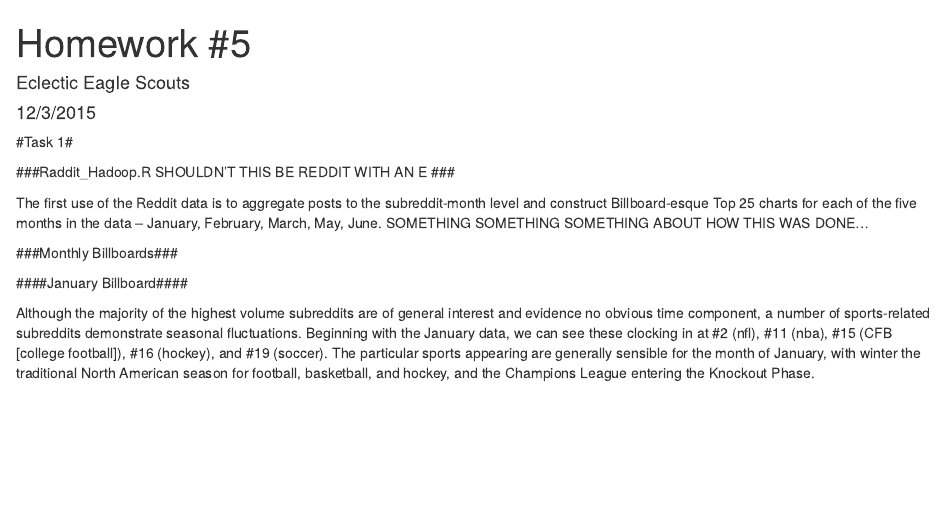
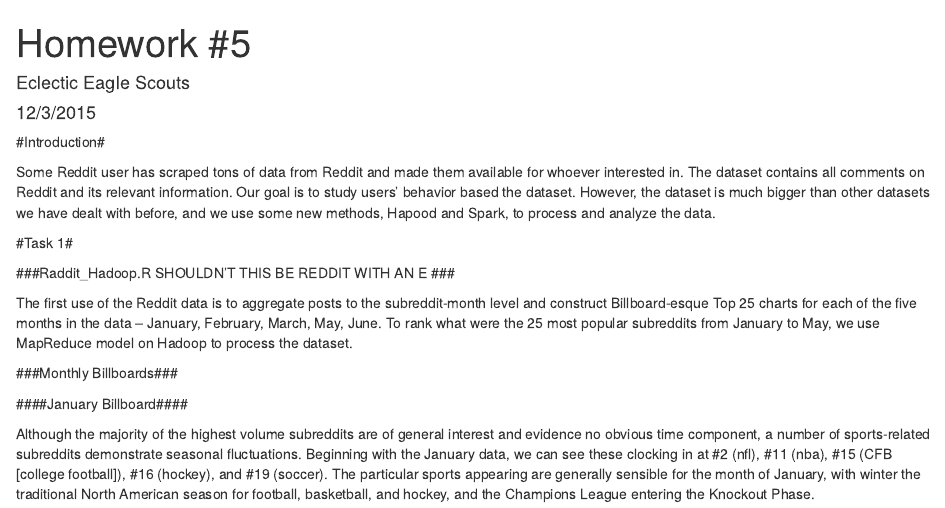
Before and after one commit to Darienzhangyy/MapReduce_Spark_Reddit, an R Markdown document (hw5.Rmd): the page in a window 1100 px wide, from its top. Rendered offline with R 4.5, knitr and Pandoc, with nearby package versions; some code elsewhere in the file could not run offline.

Commit message:
add some description

```diff
--- a/hw5.Rmd
+++ b/hw5.Rmd
@@ -4,12 +4,16 @@
 date: "12/3/2015"
 output: html_document
 ---
+#Introduction#
+
+Some Reddit user has scraped tons of data from Reddit and made them available for whoever interested in. The dataset contains all comments on Reddit and its relevant information.  Our goal is to study users’ behavior based the dataset. However, the dataset is much bigger than other datasets we have dealt with before, and we use some new methods, Hapood and Spark, to process and analyze the data.
+
 
 #Task 1#
 
 ###Raddit_Hadoop.R SHOULDN'T THIS BE REDDIT WITH AN E ###
 
-The first use of the Reddit data is to aggregate posts to the subreddit-month level and construct Billboard-esque Top 25 charts for each of the five months in the data -- January, February, March, May, June. SOMETHING SOMETHING SOMETHING ABOUT HOW THIS WAS DONE...
+The first use of the Reddit data is to aggregate posts to the subreddit-month level and construct Billboard-esque Top 25 charts for each of the five months in the data -- January, February, March, May, June. To rank what were the 25 most popular subreddits from January to May, we use MapReduce model on Hadoop to process the dataset.
 
 ###Monthly Billboards###
 
```
